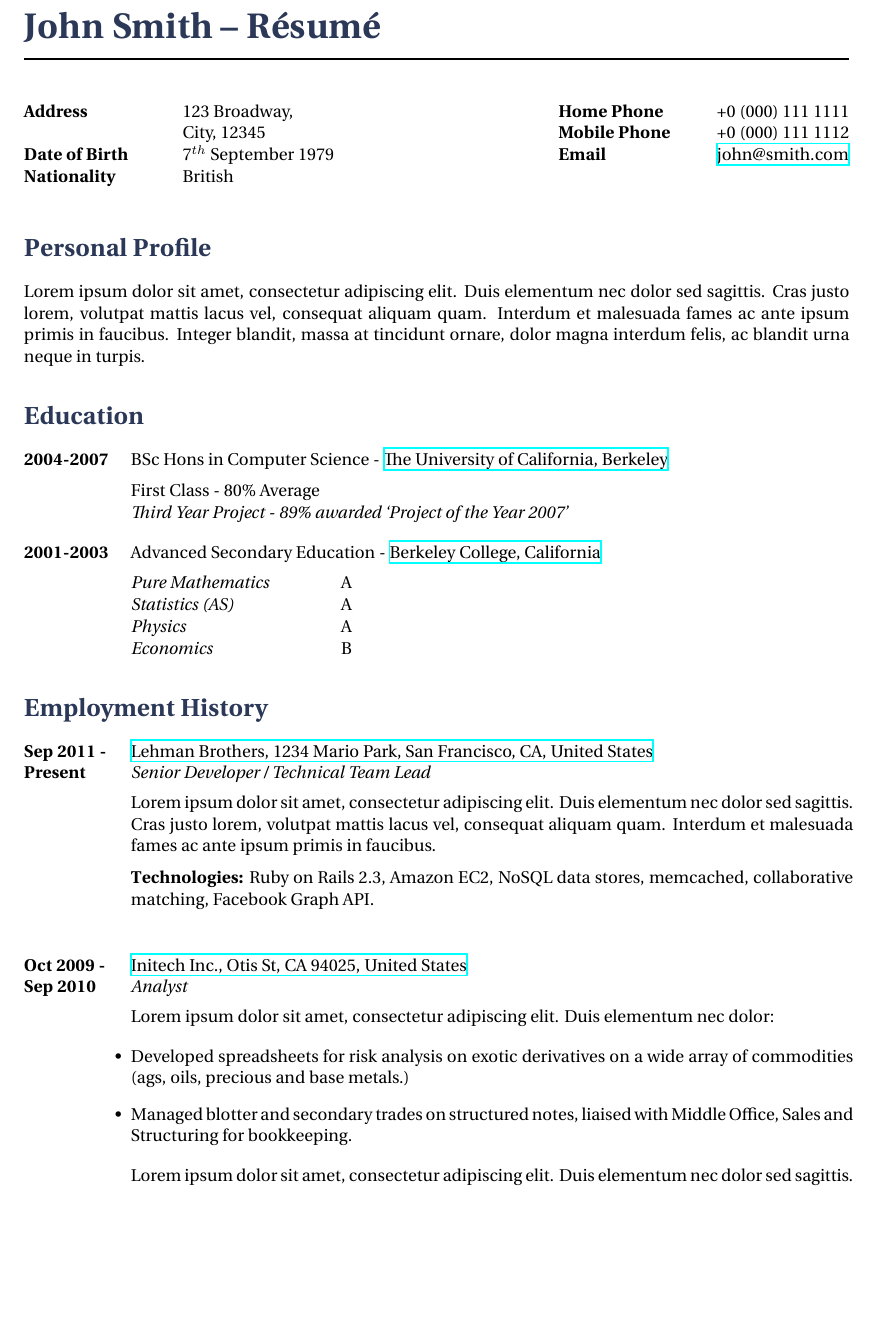
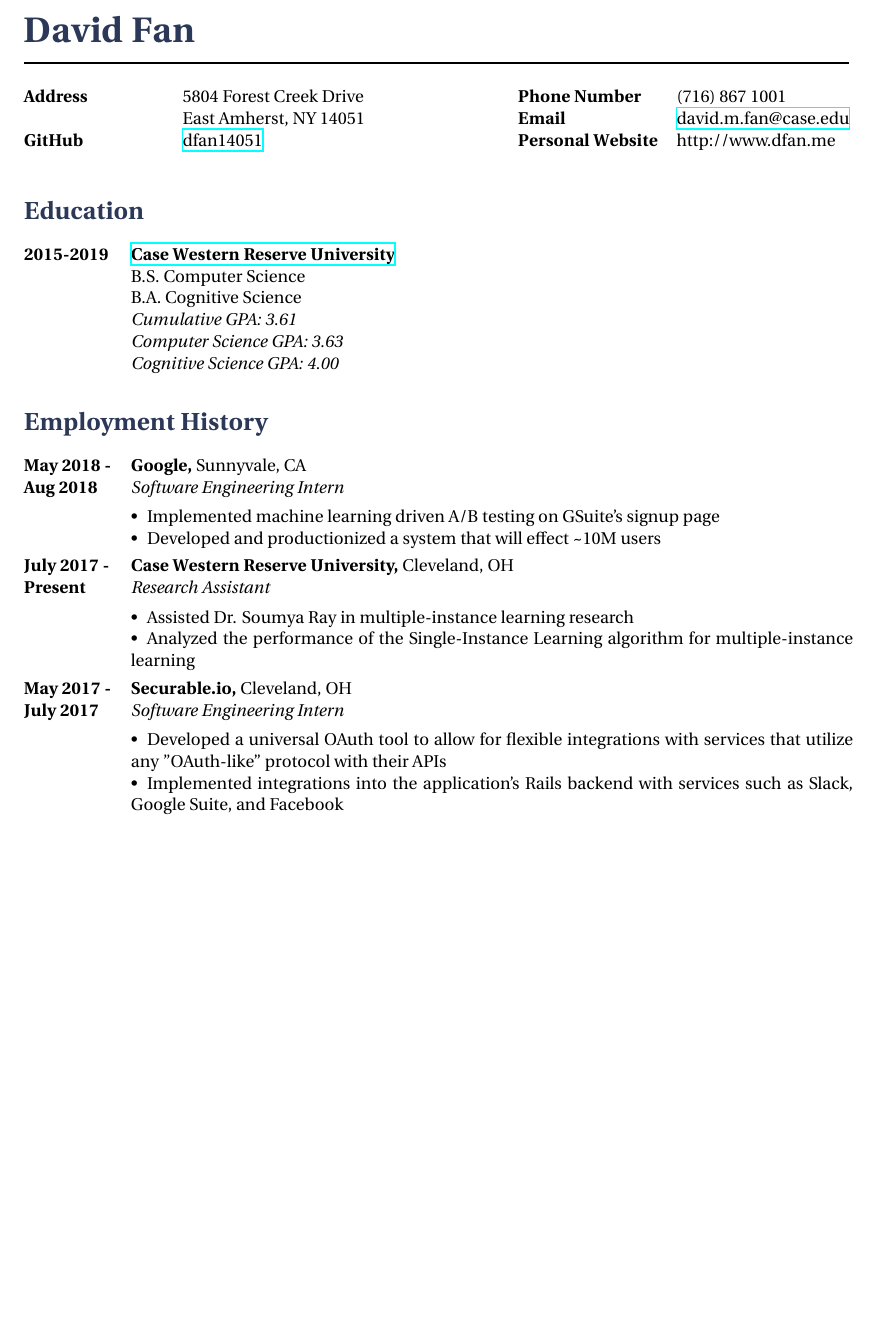
Before and after one commit to dfan14051/resume, a LaTeX CV (David_Fan_Resume.tex, which reads structure.tex): part of page 1 of 2 before the commit and part of the page after it, cut at the place of the change, the shorter picture padded with empty space. Compiled offline with XeLaTeX.

Commit message:
Update Resume

```diff
--- a/David_Fan_Resume.tex
+++ b/David_Fan_Resume.tex
@@ -26,39 +26,29 @@
 %----------------------------------------------------------------------------------------
 
 \begin{document}
-
 %----------------------------------------------------------------------------------------
 %	NAME AND CONTACT INFORMATION
 %----------------------------------------------------------------------------------------
 
-\title{John Smith -- Résumé} % Print the main header
+\title{David Fan} % Print the main header
 
 %------------------------------------------------
 
 \parbox{0.5\textwidth}{ % First block
 \begin{tabbing} % Enables tabbing
 \hspace{3cm} \= \hspace{4cm} \= \kill % Spacing within the block
-{\bf Address} \> 123 Broadway,\\ % Address line 1
-\> City, 12345 \\ % Address line 2
-{\bf Date of Birth} \> 7$^{th}$ September 1979 \\ % Date of birth
-{\bf Nationality} \> British % Nationality
+{\bf Address} \> 5804 Forest Creek Drive\\ % Address line 1
+\> East Amherst, NY 14051 \\ % Address line 2
+{\bf GitHub} \> \href{https://github.com/dfan14051}{dfan14051}
 \end{tabbing}}
 \hfill % Horizontal space between the two blocks
 \parbox{0.5\textwidth}{ % Second block
 \begin{tabbing} % Enables tabbing
 \hspace{3cm} \= \hspace{4cm} \= \kill % Spacing within the block
-{\bf Home Phone} \> +0 (000) 111 1111 \\ % Home phone
-{\bf Mobile Phone} \> +0 (000) 111 1112 \\ % Mobile phone
-{\bf Email} \> \href{mailto:john@smith.com}{john@smith.com} \\ % Email address
+{\bf Phone Number} \> (716) 867 1001 \\ % Mobile phone
+{\bf Email} \> \href{mailto:david.m.fan@case.edu}{david.m.fan@case.edu} \\ % Email address
+{\bf Personal Website} \> http://www.dfan.me
 \end{tabbing}}
-
-%----------------------------------------------------------------------------------------
-%	PERSONAL PROFILE
-%----------------------------------------------------------------------------------------
-
-\section{Personal Profile}
-
-Lorem ipsum dolor sit amet, consectetur adipiscing elit. Duis elementum nec dolor sed sagittis. Cras justo lorem, volutpat mattis lacus vel, consequat aliquam quam. Interdum et malesuada fames ac ante ipsum primis in faucibus. Integer blandit, massa at tincidunt ornare, dolor magna interdum felis, ac blandit urna neque in turpis.
 
 %----------------------------------------------------------------------------------------
 %	EDUCATION SECTION
@@ -67,21 +57,13 @@ Lorem ipsum dolor sit amet, consectetur adipiscing elit. Duis elementum nec dolo
 \section{Education}
 
 \tabbedblock{
-\bf{2004-2007} \> BSc Hons in Computer Science - \href{http://www.universityofcalifornia.edu}{The University of California, Berkeley} \\[5pt]
-\>First Class - 80\% Average\\
+    \bf{2015-2019} \> \bf{\href{http://www.case.edu}{Case Western Reserve University} }\\
+\>B.S. Computer Science\\
+\>B.A. Cognitive Science\\
 \>\+
-\textit{Third Year Project - 89\% awarded `Project of the Year 2007'}
-}
-
-%------------------------------------------------
-
-\tabbedblock{
-\bf{2001-2003} \> Advanced Secondary Education - \href{http://www.berkeleycollege.edu}{Berkeley College, California}\\[5pt]
-\>\+
-\textit{Pure Mathematics} \> A \\
-\textit{Statistics (AS)} \> A \\
-\textit{Physics} \> A \\
-\textit{Economics} \> B
+\textit{Cumulative GPA: 3.61}\\
+\textit{Computer Science GPA: 3.63}\\
+\textit{Cognitive Science GPA: 4.00}
 }
 
 %----------------------------------------------------------------------------------------
@@ -91,40 +73,38 @@ Lorem ipsum dolor sit amet, consectetur adipiscing elit. Duis elementum nec dolo
 \section{Employment History}
 
 \job
-{Sep 2011 -}{Present}
-{Lehman Brothers, 1234 Mario Park, San Francisco, CA, United States}
-{http://www.lehmanbrothers.com}
-{Senior Developer / Technical Team Lead}
-{Lorem ipsum dolor sit amet, consectetur adipiscing elit. Duis elementum nec dolor sed sagittis. Cras justo lorem, volutpat mattis lacus vel, consequat aliquam quam. Interdum et malesuada fames ac ante ipsum primis in faucibus.\\
-\rule{0mm}{5mm}\textbf{Technologies:} Ruby on Rails 2.3, Amazon EC2, NoSQL data stores, memcached, collaborative matching, Facebook Graph API.}
-
+{May 2018 -}{Aug 2018}
+{Google, }{Sunnyvale, CA}
+{Software Engineering Intern}
+{
+    \begin{itemize-noindent}
+        \item{Implemented machine learning driven A/B testing on GSuite's signup page}
+        \item{Developed and productionized a system that will effect \textasciitilde10M users}
+    \end{itemize-noindent}
+}
 %------------------------------------------------
 
 \job
-{Oct 2009 -}{Sep 2010}
-{Initech Inc., Otis St, CA 94025, United States}
-{http://www.initech.com}
-{Analyst}
-{Lorem ipsum dolor sit amet, consectetur adipiscing elit. Duis elementum nec dolor:
+{July 2017 -}{Present}
+{Case Western Reserve University, }{Cleveland, OH}
+{Research Assistant}
+{
+    \begin{itemize-noindent}
+        \item{Assisted Dr. Soumya Ray in multiple-instance learning research}
+        \item{Analyzed the performance of the Single-Instance Learning algorithm for multiple-instance learning}
+    \end{itemize-noindent}
+}
+%------------------------------------------------
 
+\job
+{May 2017 -}{July 2017}
+{Securable.io, }{Cleveland, OH}
+{Software Engineering Intern}
+{
 \begin{itemize-noindent}
-\item{Developed spreadsheets for risk analysis on exotic derivatives on a wide array of commodities (ags, oils, precious and base metals.)}
-\item{Managed blotter and secondary trades on structured notes, liaised with Middle Office, Sales and Structuring for bookkeeping.}
+\item{Developed a universal OAuth tool to allow for flexible integrations with services that utilize any "OAuth-like" protocol with their APIs}
+\item{Implemented integrations into the application's Rails backend with services such as Slack, Google Suite, and Facebook}
+\item{Configured and maintained an identity server to allow for integration with enterprise clients' Active Directory servers}
 \end{itemize-noindent}
-
-Lorem ipsum dolor sit amet, consectetur adipiscing elit. Duis elementum nec dolor sed sagittis.}
-
-%----------------------------------------------------------------------------------------
-%	IT/COMPUTING SKILLS SECTION
-%----------------------------------------------------------------------------------------
-
-\section{Software Engineering Skills}
-
-\skillgroup{Programming Languages}
-{
-\textit{Ruby} - MRI 1.8.7, 1.9.2\\
-\textit{ASP.NET, C\#, VB.NET}\\
-\textit{PHP}\\
-\textit{Java/Scala}
 }
 
--- a/structure.tex
+++ b/structure.tex
@@ -17,16 +17,21 @@
 
 \usepackage[a4paper, hmargin=25mm, vmargin=30mm, top=20mm]{geometry} % Use A4 paper and set margins
 
+\usepackage{paralist}
+\usepackage{enumitem}
+
 \usepackage{fancyhdr} % Customize the header and footer
 
 \usepackage{lastpage} % Required for calculating the number of pages in the document
 
 \usepackage{hyperref} % Colors for links, text and headings
 
+\usepackage[compact]{titlesec}
+\titlespacing{\section}{0pt}{2ex}{1ex}
 \setcounter{secnumdepth}{0} % Suppress section numbering
 
-%\usepackage[proportional,scaled=1.064]{erewhon} % Use the Erewhon font
-%\usepackage[erewhon,vvarbb,bigdelims]{newtxmath} % Use the Erewhon font
+% \usepackage[proportional,scaled=1.064]{erewhon} % Use the Erewhon font
+% \usepackage[erewhon,vvarbb,bigdelims]{newtxmath} % Use the Erewhon font
 \usepackage[utf8]{inputenc} % Required for inputting international characters
 \usepackage[T1]{fontenc} % Output font encoding for international characters
 
@@ -45,8 +50,8 @@ SmallCapsFeatures = {Letters = SmallCaps}
 \usepackage{sectsty} % Allows customization of titles
 \sectionfont{\color{slateblue}} % Color section titles
 
-\fancypagestyle{plain}{\fancyhf{}\cfoot{\thepage\ of \pageref{LastPage}}} % Define a custom page style
-\pagestyle{plain} % Use the custom page style through the document
+% \fancypagestyle{plain}{\fancyhf{}\cfoot{\thepage\ of \pageref{LastPage}}} % Define a custom page style
+\pagestyle{empty} % Use the custom page style through the document
 \renewcommand{\headrulewidth}{0pt} % Disable the default header rule
 \renewcommand{\footrulewidth}{0pt} % Disable the default footer rule
 
@@ -54,8 +59,8 @@ SmallCapsFeatures = {Letters = SmallCaps}
 
 % Non-indenting itemize
 \newenvironment{itemize-noindent}
-{\setlength{\leftmargini}{0em}\begin{itemize}}
-{\end{itemize}}
+{\setlength{\leftmargini}{0em}\begin{compactitem}}
+{\end{compactitem}}
 
 % Text width for tabbing environments
 \newlength{\smallertextwidth}
@@ -71,6 +76,7 @@ SmallCapsFeatures = {Letters = SmallCaps}
 \renewcommand{\title}[1]{
 {\huge{\color{slateblue}\textbf{#1}}}\\ % Header section name and color
 \rule{\textwidth}{0.5mm}\\ % Rule under the header
+\vspace{-1em}
 }
 
 %----------------------------------------------------------------------------------------
@@ -97,11 +130,7 @@ SmallCapsFeatures = {Letters = SmallCaps}
 \newcommand{\skillgroup}[2]{
 \begin{tabbing}
 \hspace{5mm} \= \kill
-\sqbullet \>\+ \textbf{#1} \\
-\begin{minipage}{\smallertextwidth}
-\vspace{2mm}
-#2
-\end{minipage}
+\sqbullet \>\+ \textbf{#1} #2
 \end{tabbing}
 }
 
```
Also changed, not shown: out/David_Fan_Resume.pdf, David_Fan_Resume.tex (74 more changed lines), structure.tex (31 more changed lines), 4 other files.
